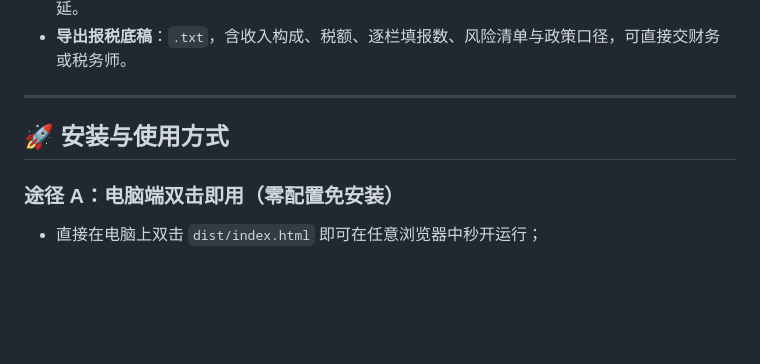
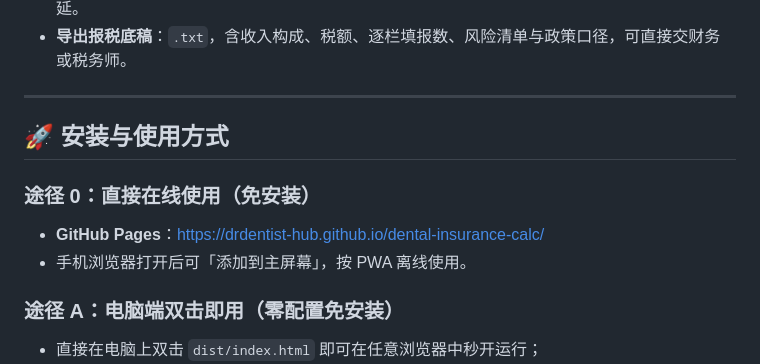
Before and after one commit to drdentist-hub/dental-insurance-calc, a Markdown page: README.md, the part around one of its changes. GitHub-like rendering; blank space fills up the shorter version.

Commit message:
docs: README 补充在线使用地址与源码仓库链接

```diff
--- a/README.md
+++ b/README.md
@@ -192,6 +194,10 @@
 
 ## 🚀 安装与使用方式
 
+### 途径 0：直接在线使用（免安装）
+- **GitHub Pages**：<https://drdentist-hub.github.io/dental-insurance-calc/>
+- 手机浏览器打开后可「添加到主屏幕」，按 PWA 离线使用。
+
 ### 途径 A：电脑端双击即用（零配置免安装）
 - 直接在电脑上双击 `dist/index.html` 即可在任意浏览器中秒开运行；
 - 也可以双击 `start.bat`，启动局域网共享服务器。
```
Also changed, not shown: other parts of README.md (+2 -0 lines).
